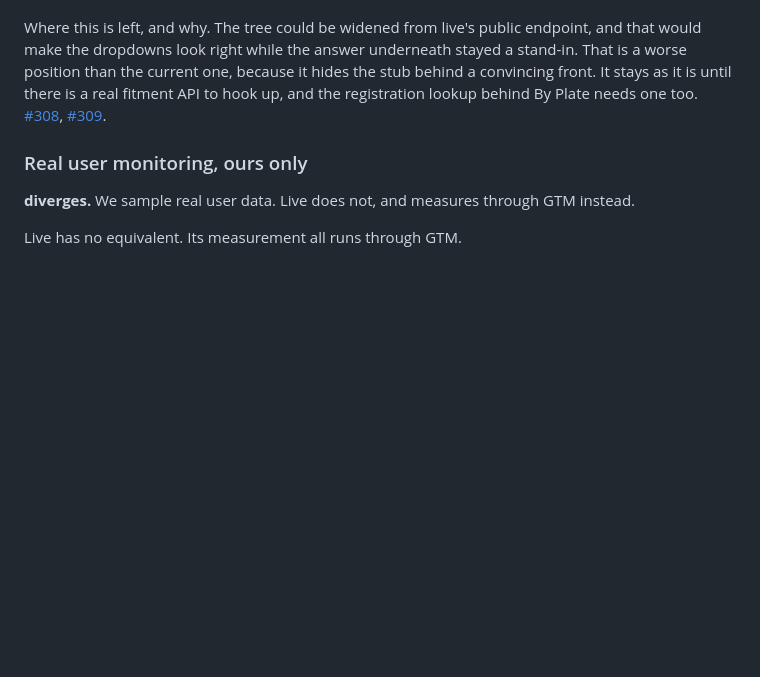
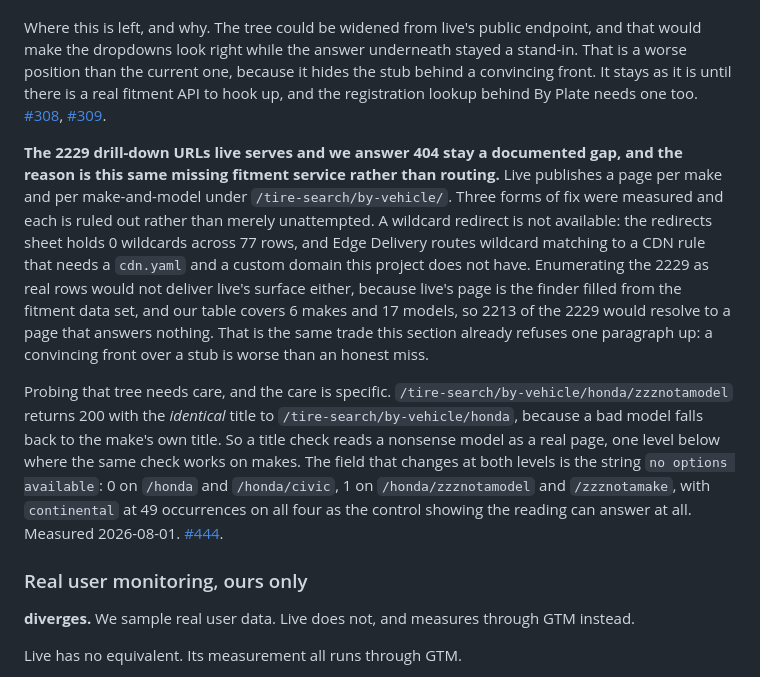
Before and after one commit to cloudadoption/contitires, a Markdown page: docs/parity-with-live.md, the part around the change. GitHub-like rendering; blank space fills up the shorter version.

Commit message:
parity: the 2229 vehicle drill-down paths are a documented gap, and how to probe that tree

```diff
--- a/docs/parity-with-live.md
+++ b/docs/parity-with-live.md
@@ -704,6 +704,26 @@ stays as it is until there is a real fitment API to hook up, and the registratio
 By Plate needs one too. [#308](https://github.com/cloudadoption/contitires/issues/308),
 [#309](https://github.com/cloudadoption/contitires/issues/309).
 
+**The 2229 drill-down URLs live serves and we answer 404 stay a documented gap, and the reason is
+this same missing fitment service rather than routing.** Live publishes a page per make and per
+make-and-model under `/tire-search/by-vehicle/`. Three forms of fix were measured and each is ruled
+out rather than merely unattempted. A wildcard redirect is not available: the redirects sheet holds
+0 wildcards across 77 rows, and Edge Delivery routes wildcard matching to a CDN rule that needs a
+`cdn.yaml` and a custom domain this project does not have. Enumerating the 2229 as real rows would
+not deliver live's surface either, because live's page is the finder filled from the fitment data
+set, and our table covers 6 makes and 17 models, so 2213 of the 2229 would resolve to a page that
+answers nothing. That is the same trade this section already refuses one paragraph up: a convincing
+front over a stub is worse than an honest miss.
+
+Probing that tree needs care, and the care is specific. `/tire-search/by-vehicle/honda/zzznotamodel`
+returns 200 with the *identical* title to `/tire-search/by-vehicle/honda`, because a bad model falls
+back to the make's own title. So a title check reads a nonsense model as a real page, one level
+below where the same check works on makes. The field that changes at both levels is the string
+`no options available`: 0 on `/honda` and `/honda/civic`, 1 on `/honda/zzznotamodel` and
+`/zzznotamake`, with `continental` at 49 occurrences on all four as the control showing the reading
+can answer at all. Measured 2026-08-01.
+[#444](https://github.com/cloudadoption/contitires/issues/444).
+
 ### Real user monitoring, ours only
 
 **diverges.** We sample real user data. Live does not, and measures through GTM instead.
```
